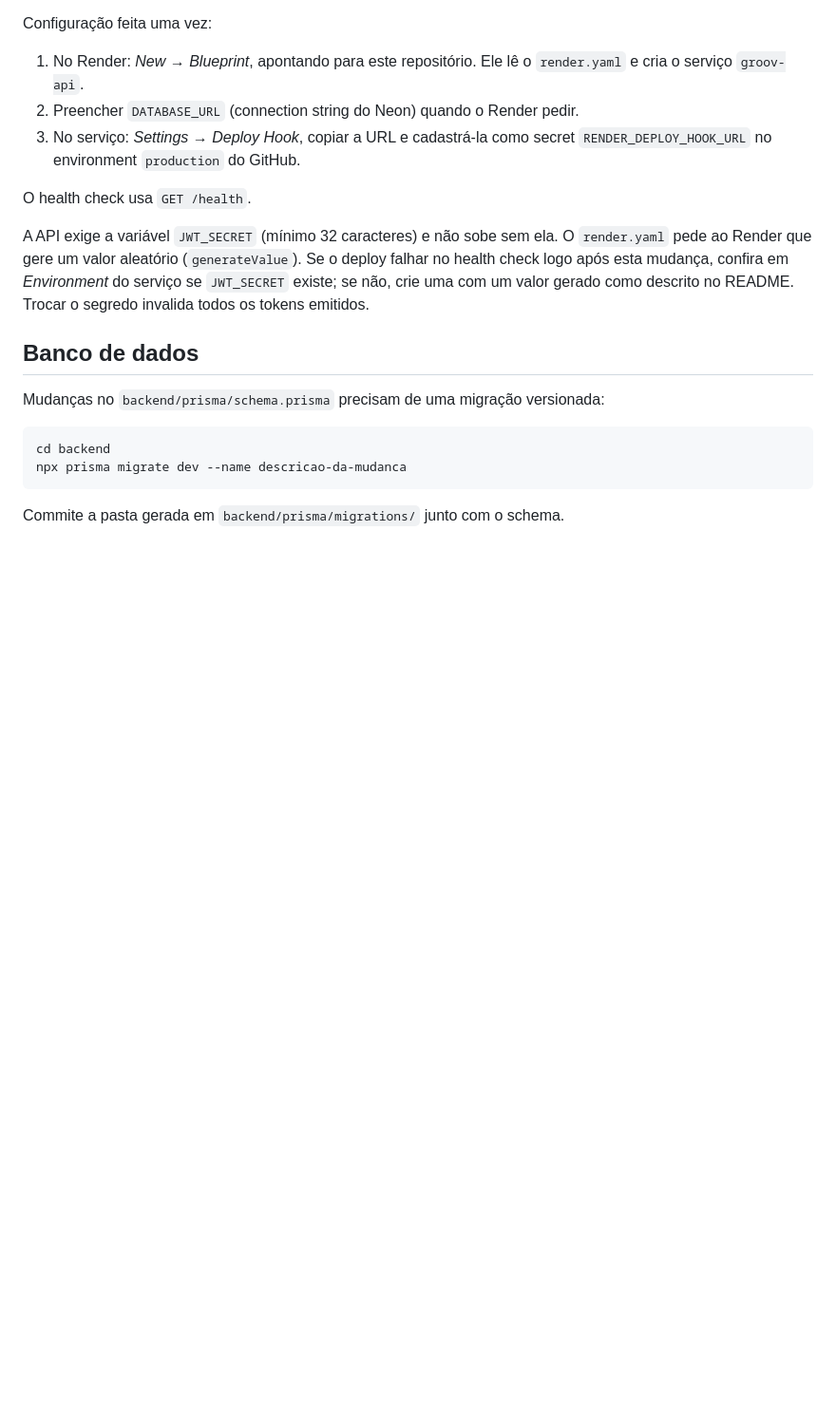
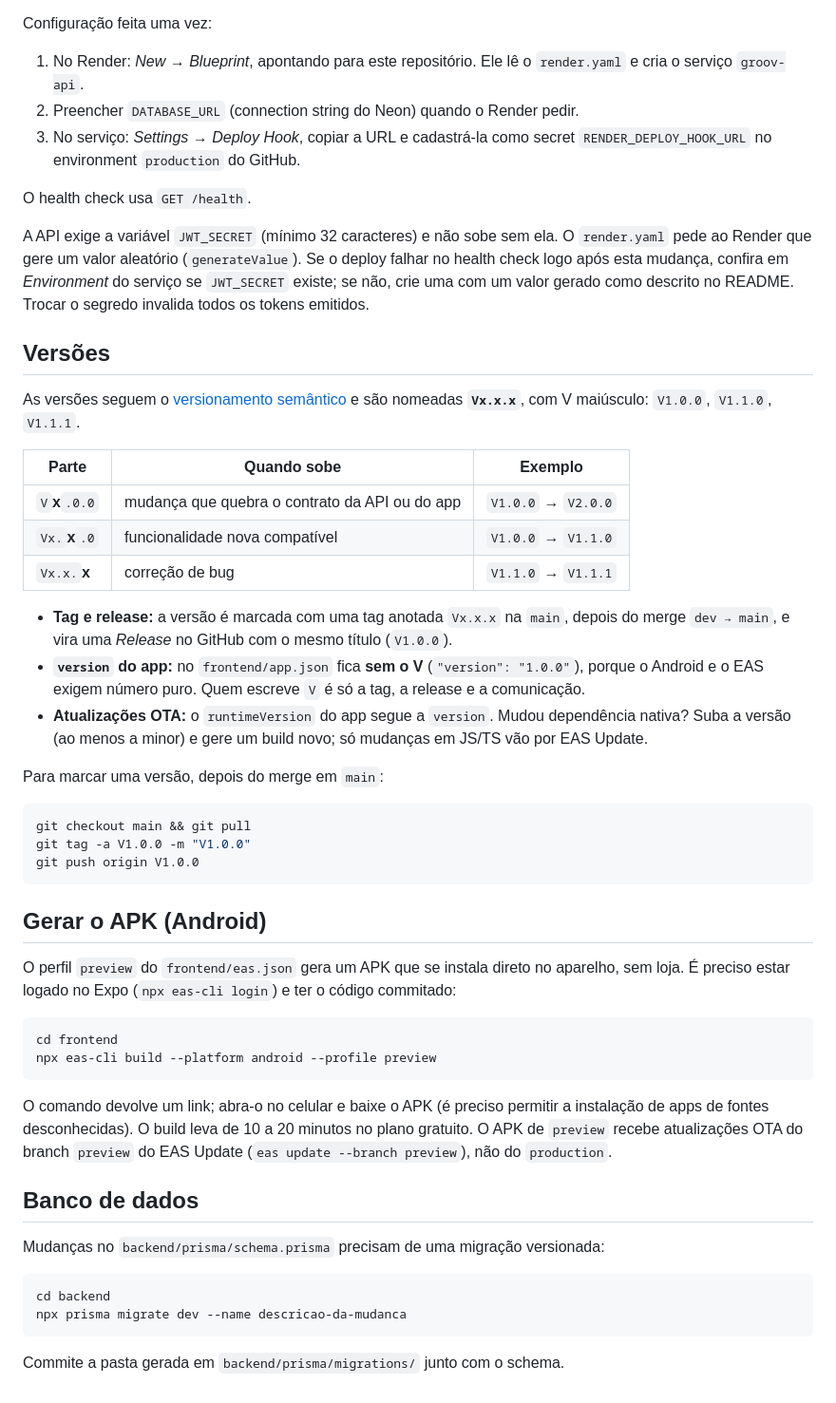
Before and after one commit to Ratimoi/groov, a Markdown page: CONTRIBUTING.md, the part around the change. Shown at 95% size. Drawn GitHub-style; blank space fills up the shorter version.

Commit message:
docs: padrão de versões Vx.x.x e como gerar o APK
Co-Authored-By: Claude Sonnet 5.5 <noreply@anthropic.com>

````diff
--- a/CONTRIBUTING.md
+++ b/CONTRIBUTING.md
@@ -94,6 +94,39 @@ O health check usa `GET /health`.
 
 A API exige a variável `JWT_SECRET` (mínimo 32 caracteres) e não sobe sem ela. O `render.yaml` pede ao Render que gere um valor aleatório (`generateValue`). Se o deploy falhar no health check logo após esta mudança, confira em *Environment* do serviço se `JWT_SECRET` existe; se não, crie uma com um valor gerado como descrito no README. Trocar o segredo invalida todos os tokens emitidos.
 
+## Versões
+
+As versões seguem o [versionamento semântico](https://semver.org/lang/pt-BR/) e são nomeadas **`Vx.x.x`**, com V maiúsculo: `V1.0.0`, `V1.1.0`, `V1.1.1`.
+
+| Parte | Quando sobe | Exemplo |
+|---|---|---|
+| `V`**x**`.0.0` | mudança que quebra o contrato da API ou do app | `V1.0.0` → `V2.0.0` |
+| `Vx.`**x**`.0` | funcionalidade nova compatível | `V1.0.0` → `V1.1.0` |
+| `Vx.x.`**x** | correção de bug | `V1.1.0` → `V1.1.1` |
+
+- **Tag e release:** a versão é marcada com uma tag anotada `Vx.x.x` na `main`, depois do merge `dev → main`, e vira uma *Release* no GitHub com o mesmo título (`V1.0.0`).
+- **`version` do app:** no `frontend/app.json` fica **sem o V** (`"version": "1.0.0"`), porque o Android e o EAS exigem número puro. Quem escreve `V` é só a tag, a release e a comunicação.
+- **Atualizações OTA:** o `runtimeVersion` do app segue a `version`. Mudou dependência nativa? Suba a versão (ao menos a minor) e gere um build novo; só mudanças em JS/TS vão por EAS Update.
+
+Para marcar uma versão, depois do merge em `main`:
+
+```bash
+git checkout main && git pull
+git tag -a V1.0.0 -m "V1.0.0"
+git push origin V1.0.0
+```
+
+## Gerar o APK (Android)
+
+O perfil `preview` do `frontend/eas.json` gera um APK que se instala direto no aparelho, sem loja. É preciso estar logado no Expo (`npx eas-cli login`) e ter o código commitado:
+
+```bash
+cd frontend
+npx eas-cli build --platform android --profile preview
+```
+
+O comando devolve um link; abra-o no celular e baixe o APK (é preciso permitir a instalação de apps de fontes desconhecidas). O build leva de 10 a 20 minutos no plano gratuito. O APK de `preview` recebe atualizações OTA do branch `preview` do EAS Update (`eas update --branch preview`), não do `production`.
+
 ## Banco de dados
 
 Mudanças no `backend/prisma/schema.prisma` precisam de uma migração versionada:
````
